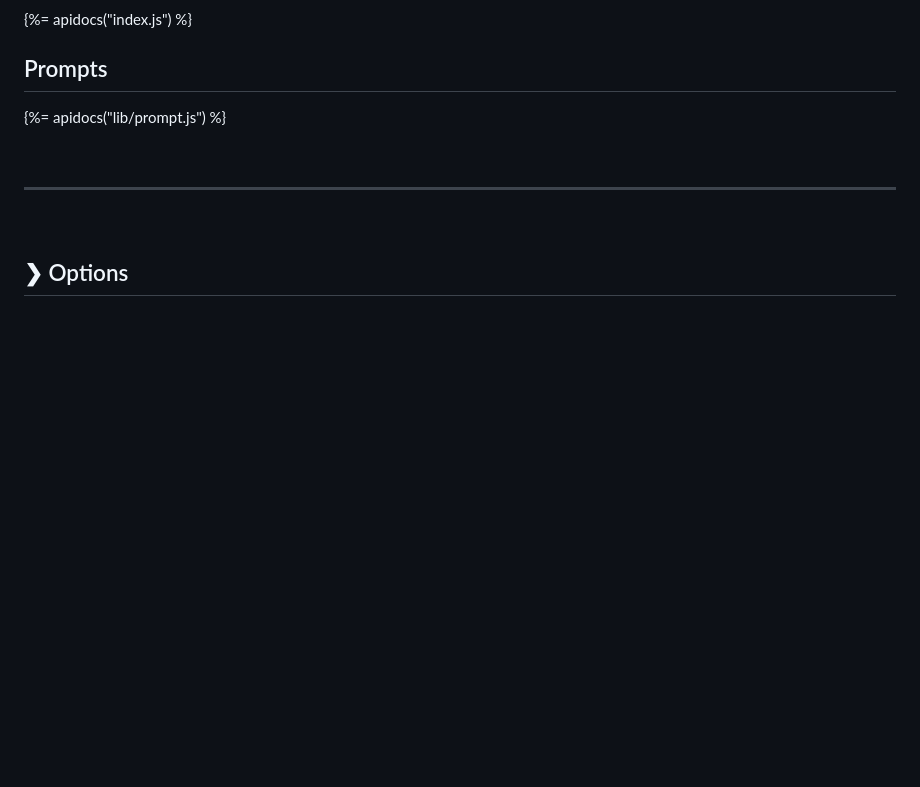
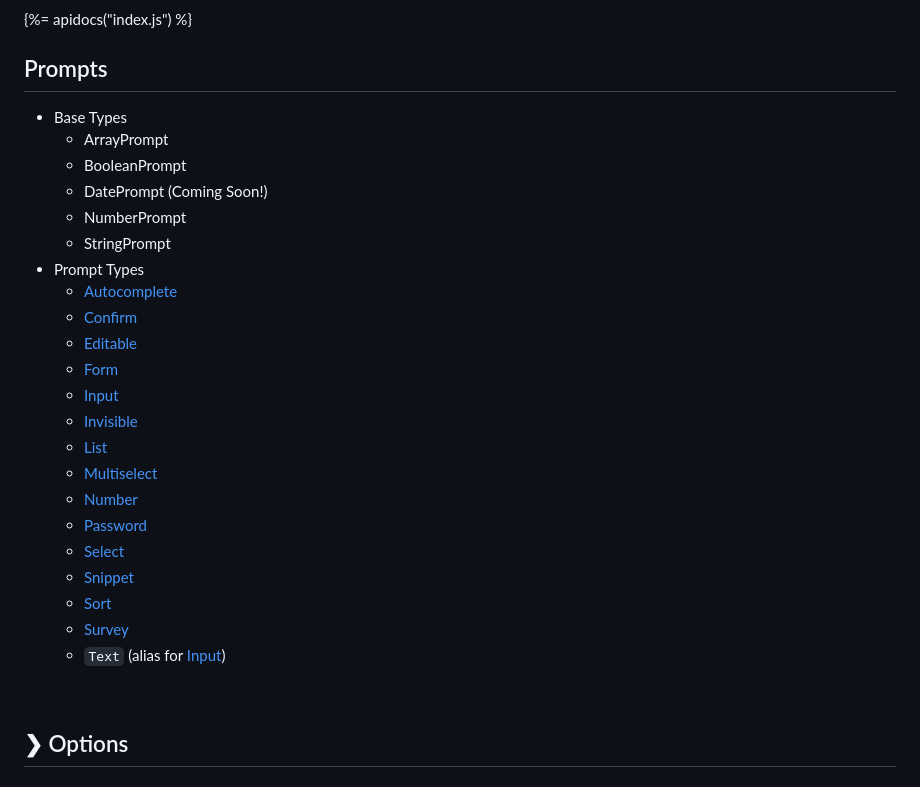
Before and after one commit to enquirer/enquirer, a Markdown page: .verb.md, the part around the change printed below. GitHub-like rendering; blank space fills up the shorter version.

```diff
--- a/.verb.md
+++ b/.verb.md
@@ -131,10 +131,31 @@ console.log(response);
 {%= apidocs("index.js") %}
 
 ## Prompts
-{%= apidocs("lib/prompt.js") %}
 
-<br>
-<hr>
+- Base Types
+  * ArrayPrompt
+  * BooleanPrompt
+  * DatePrompt (Coming Soon!)
+  * NumberPrompt
+  * StringPrompt
+- Prompt Types
+  * [Autocomplete](#autocomplete)
+  * [Confirm](#confirm)
+  * [Editable](#editable)
+  * [Form](#form)
+  * [Input](#input)
+  * [Invisible](#invisible)
+  * [List](#list)
+  * [Multiselect](#multiselect)
+  * [Number](#number)
+  * [Password](#password)
+  * [Select](#select)
+  * [Snippet](#snippet)
+  * [Sort](#sort)
+  * [Survey](#survey)
+  * `Text` (alias for [Input](#input))
+
+
 <br>
 
 ## ❯ Options
```
Also changed, not shown: other parts of .verb.md (+6 -5 lines), media/autocomplete-prompt.gif, media/hr.png (added), 1 other file.
